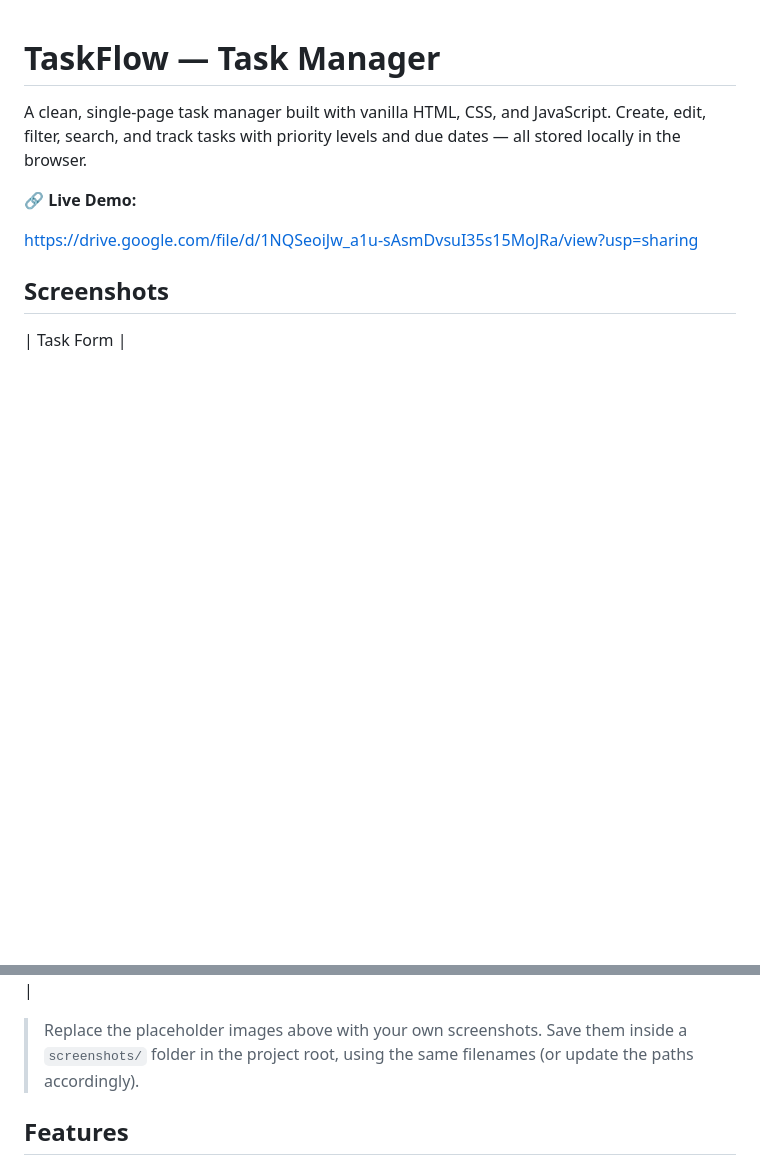
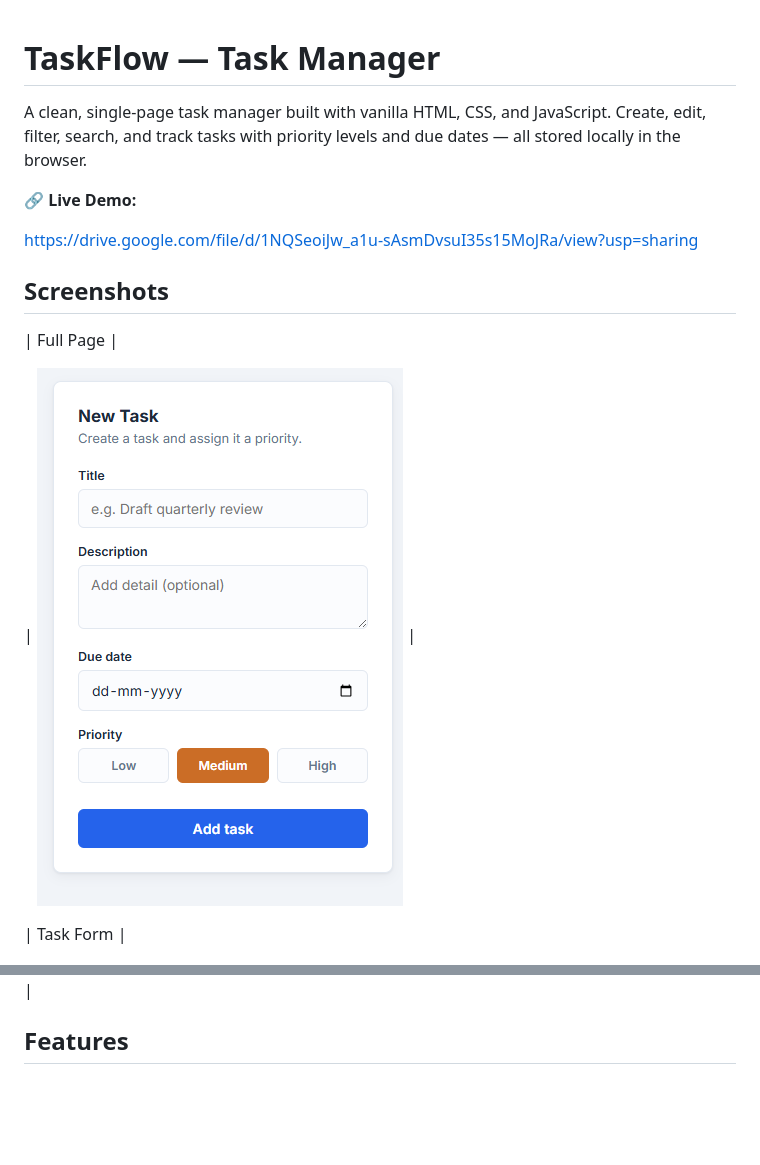
Before and after one commit to jesskp0886-spec/JavaScript, a Markdown page: Task Manager/README.md, 2 parts joined by grey strips. Rendered like a GitHub page; blank space fills up the shorter version.

Commit message:
Add new screenshots and update instructions in README
Updated README.md to include new screenshots and instructions.

```diff
--- a/Task Manager/README.md
+++ b/Task Manager/README.md
@@ -7,6 +7,10 @@ A clean, single-page task manager built with vanilla HTML, CSS, and JavaScript.
 https://drive.google.com/file/d/1NQSeoiJw_a1u-sAsmDvsuI35s15MoJRa/view?usp=sharing
 
 ## Screenshots
+
+| Full Page |
+
+| ![Task Manager/Full Page.png](https://github.com/jesskp0886-spec/JavaScript/blob/f145a31b568063222deed1ef1e3e766929a93ba5/Task%20Manager/Task%20From.png) |
 
 | Task Form |
 
@@ -24,8 +28,6 @@ https://drive.google.com/file/d/1NQSeoiJw_a1u-sAsmDvsuI35s15MoJRa/view?usp=shari
 
 | ![Task Manager/Filter.png](https://github.com/jesskp0886-spec/JavaScript/blob/f145a31b568063222deed1ef1e3e766929a93ba5/Task%20Manager/Filter.png) |
 
-
-> Replace the placeholder images above with your own screenshots. Save them inside a `screenshots/` folder in the project root, using the same filenames (or update the paths accordingly).
 
 ## Features
 
```
